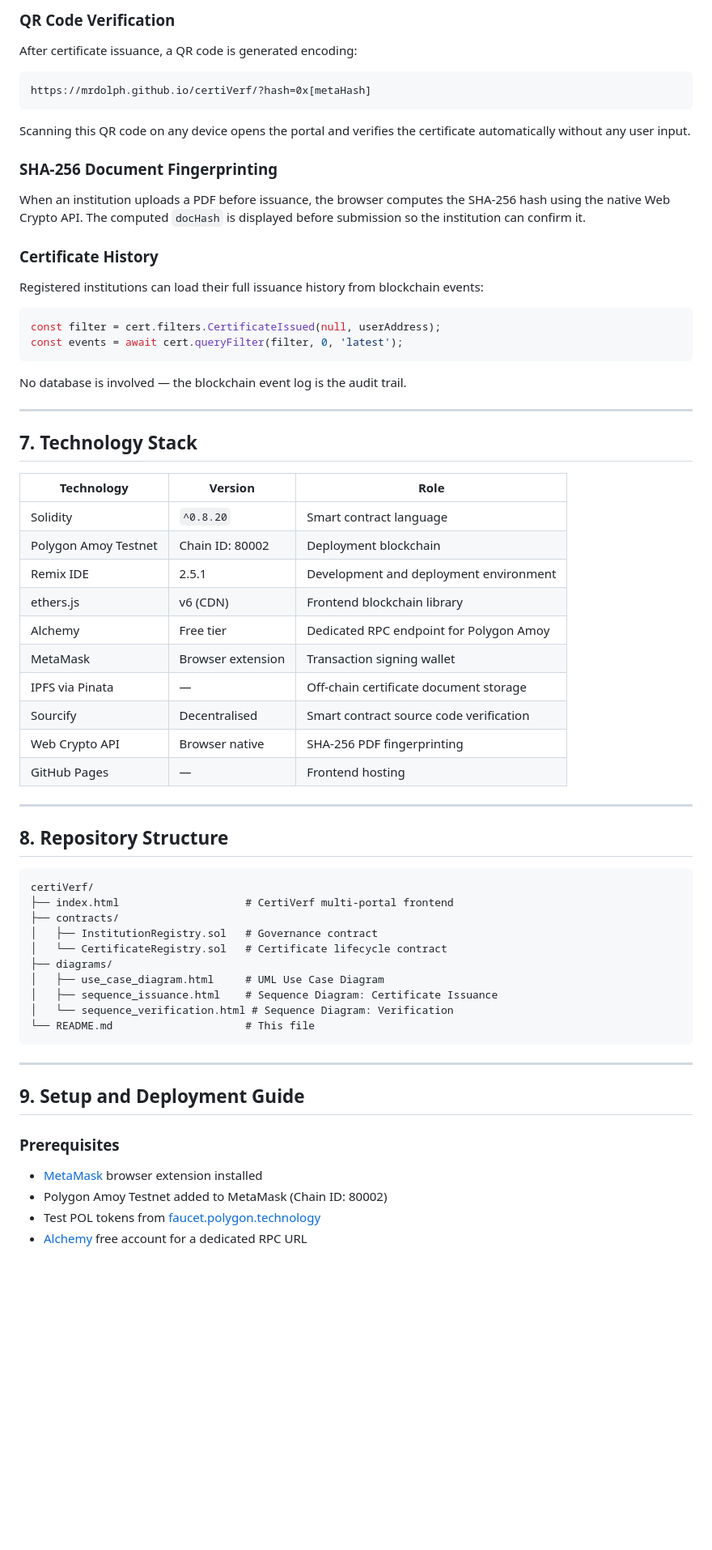
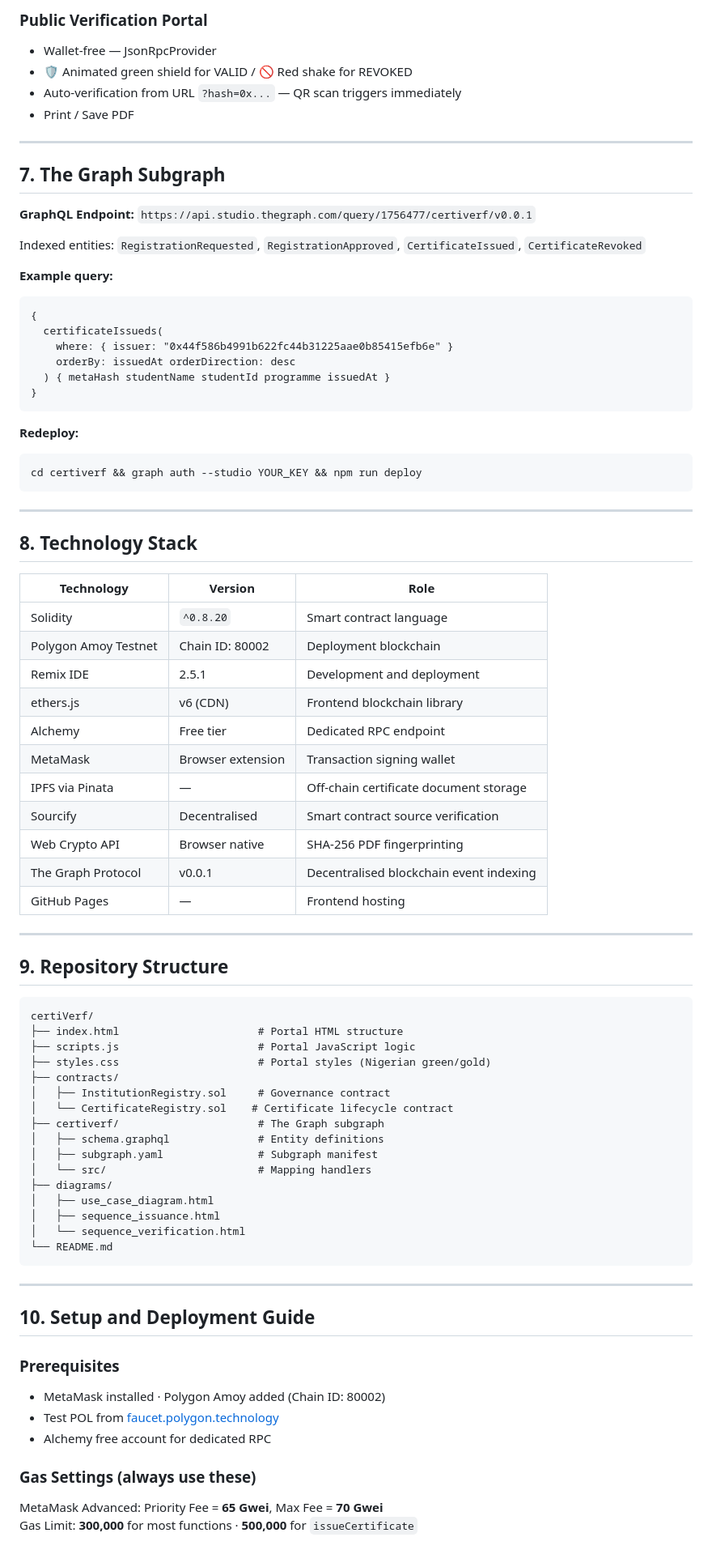
Before and after one commit to MrDolph/certiVerf, a Markdown page: README.md, the part around one of its changes. Shown at 81% size. Rendered like a GitHub page; blank space fills up the shorter version.

````diff
--- a/README.md
+++ b/README.md
@@ -239,69 +216,84 @@ Any other wallet  → Registration form + Public Verify
 
-### QR Code Verification
-
-After certificate issuance, a QR code is generated encoding:
-```
-https://mrdolph.github.io/certiVerf/?hash=0x[metaHash]
-```
-
-Scanning this QR code on any device opens the portal and verifies the certificate automatically without any user input.
-
-### SHA-256 Document Fingerprinting
-
-When an institution uploads a PDF before issuance, the browser computes the SHA-256 hash using the native Web Crypto API. The computed `docHash` is displayed before submission so the institution can confirm it.
-
-### Certificate History
-
-Registered institutions can load their full issuance history from blockchain events:
-```javascript
-const filter = cert.filters.CertificateIssued(null, userAddress);
-const events = await cert.queryFilter(filter, 0, 'latest');
-```
-
-No database is involved — the blockchain event log is the audit trail.
+### Public Verification Portal
+- Wallet-free — JsonRpcProvider
+- 🛡️ Animated green shield for VALID / 🚫 Red shake for REVOKED
+- Auto-verification from URL `?hash=0x...` — QR scan triggers immediately
+- Print / Save PDF
 
 ---
 
-## 7. Technology Stack
+## 7. The Graph Subgraph
+
+**GraphQL Endpoint:** `https://api.studio.thegraph.com/query/1756477/certiverf/v0.0.1`
+
+Indexed entities: `RegistrationRequested`, `RegistrationApproved`, `CertificateIssued`, `CertificateRevoked`
+
+**Example query:**
+```graphql
+{
+  certificateIssueds(
+    where: { issuer: "0x44f586b4991b622fc44b31225aae0b85415efb6e" }
+    orderBy: issuedAt orderDirection: desc
+  ) { metaHash studentName studentId programme issuedAt }
+}
+```
+
+**Redeploy:**
+```bash
+cd certiverf && graph auth --studio YOUR_KEY && npm run deploy
+```
+
+---
+
+## 8. Technology Stack
 
 | Technology | Version | Role |
 |---|---|---|
 | Solidity | `^0.8.20` | Smart contract language |
 | Polygon Amoy Testnet | Chain ID: 80002 | Deployment blockchain |
-| Remix IDE | 2.5.1 | Development and deployment environment |
+| Remix IDE | 2.5.1 | Development and deployment |
 | ethers.js | v6 (CDN) | Frontend blockchain library |
-| Alchemy | Free tier | Dedicated RPC endpoint for Polygon Amoy |
+| Alchemy | Free tier | Dedicated RPC endpoint |
 | MetaMask | Browser extension | Transaction signing wallet |
 | IPFS via Pinata | — | Off-chain certificate document storage |
-| Sourcify | Decentralised | Smart contract source code verification |
+| Sourcify | Decentralised | Smart contract source verification |
 | Web Crypto API | Browser native | SHA-256 PDF fingerprinting |
+| The Graph Protocol | v0.0.1 | Decentralised blockchain event indexing |
 | GitHub Pages | — | Frontend hosting |
 
 ---
 
-## 8. Repository Structure
+## 9. Repository Structure
 
 ```
 certiVerf/
-├── index.html                    # CertiVerf multi-portal frontend
+├── index.html                      # Portal HTML structure
+├── scripts.js                      # Portal JavaScript logic
+├── styles.css                      # Portal styles (Nigerian green/gold)
 ├── contracts/
-│   ├── InstitutionRegistry.sol   # Governance contract
-│   └── CertificateRegistry.sol   # Certificate lifecycle contract
+│   ├── InstitutionRegistry.sol     # Governance contract
+│   └── CertificateRegistry.sol    # Certificate lifecycle contract
+├── certiverf/                      # The Graph subgraph
+│   ├── schema.graphql              # Entity definitions
+│   ├── subgraph.yaml               # Subgraph manifest
+│   └── src/                        # Mapping handlers
 ├── diagrams/
-│   ├── use_case_diagram.html     # UML Use Case Diagram
-│   ├── sequence_issuance.html    # Sequence Diagram: Certificate Issuance
-│   └── sequence_verification.html # Sequence Diagram: Verification
-└── README.md                     # This file
+│   ├── use_case_diagram.html
+│   ├── sequence_issuance.html
+│   └── sequence_verification.html
+└── README.md
 ```
 
 ---
 
-## 9. Setup and Deployment Guide
+## 10. Setup and Deployment Guide
 
 ### Prerequisites
+- MetaMask installed · Polygon Amoy added (Chain ID: 80002)
+- Test POL from [faucet.polygon.technology](https://faucet.polygon.technology)
+- Alchemy free account for dedicated RPC
 
-- [MetaMask](https://metamask.io) browser extension installed
-- Polygon Amoy Testnet added to MetaMask (Chain ID: 80002)
-- Test POL tokens from [faucet.polygon.technology](https://faucet.polygon.technology)
-- [Alchemy](https://alchemy.com) free account for a dedicated RPC URL
+### Gas Settings (always use these)
+MetaMask Advanced: Priority Fee = **65 Gwei**, Max Fee = **70 Gwei**
+Gas Limit: **300,000** for most functions · **500,000** for `issueCertificate`
 
````
Also changed, not shown: other parts of README.md (+149 -282 lines).
